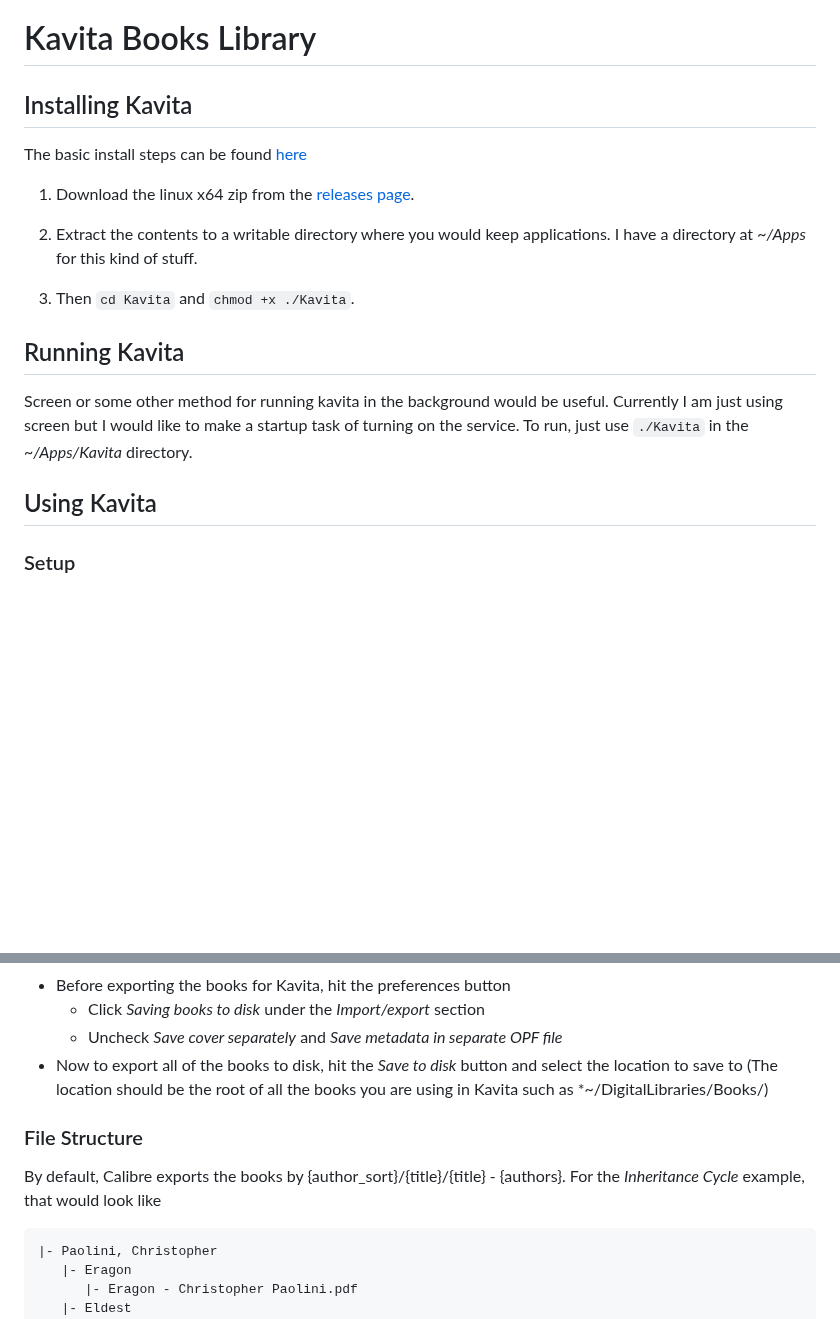
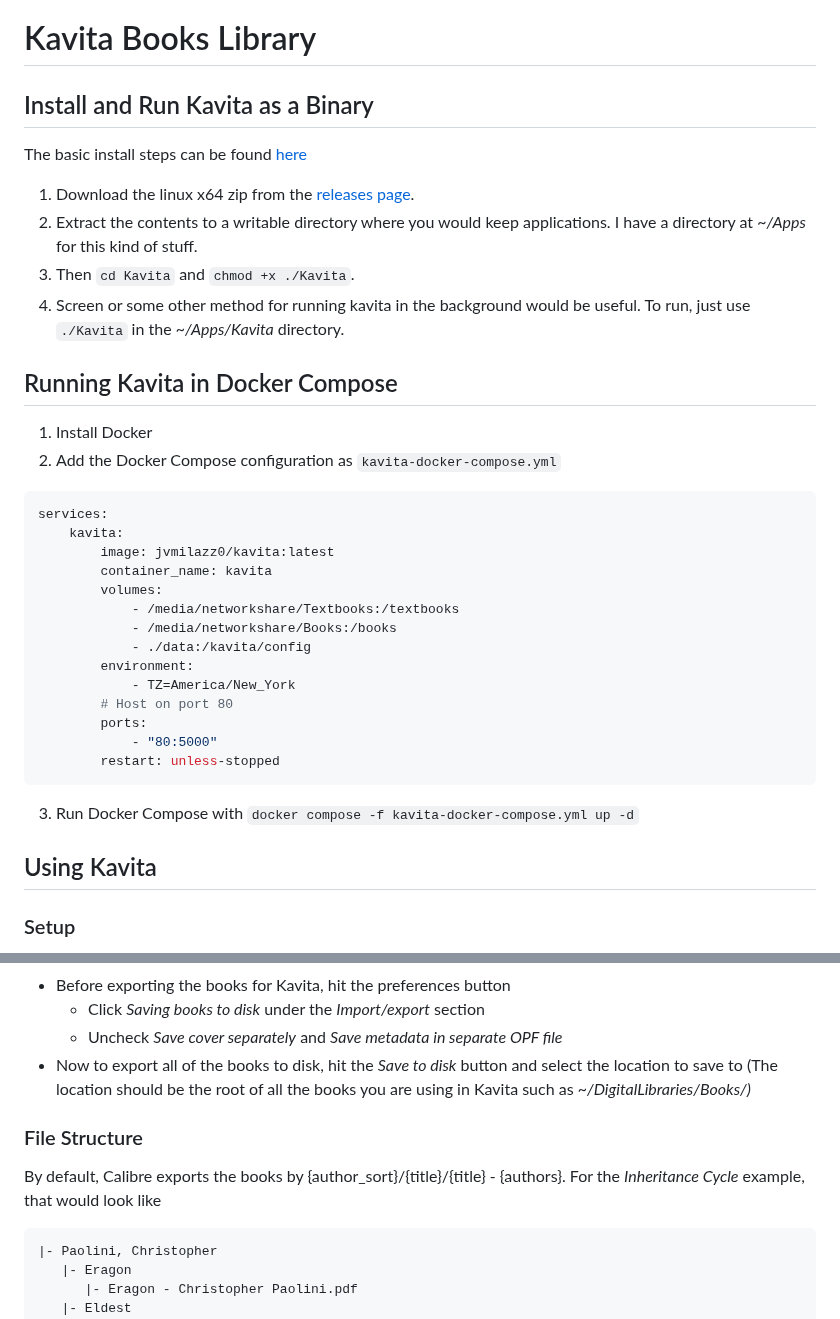
Before and after one commit to Justin-Garey/Guides, a Markdown page: self_hosting/kavita.md, 2 parts joined by grey strips. GitHub-like rendering; blank space fills up the shorter version.

Commit message:
Updated Kavita guide

````diff
--- a/self_hosting/kavita.md
+++ b/self_hosting/kavita.md
@@ -1,21 +1,34 @@
 # Kavita Books Library
 
-## Installing Kavita
+## Install and Run Kavita as a Binary
 
 The basic install steps can be found [here](https://github.com/Kareadita/Kavita/blob/develop/INSTALL.txt)
+1. Download the linux x64 zip from the [releases page](https://github.com/Kareadita/Kavita/releases).
+2. Extract the contents to a writable directory where you would keep applications. I have a directory at *~/Apps* for this kind of stuff.
+3. Then ```cd Kavita``` and ```chmod +x ./Kavita```.
+4. Screen or some other method for running kavita in the background would be useful. To run, just use ```./Kavita``` in the *~/Apps/Kavita* directory.
+## Running Kavita in Docker Compose
 
-1. Download the linux x64 zip from the [releases page](https://github.com/Kareadita/Kavita/releases).
-
-2. Extract the contents to a writable directory where you would keep applications. I have a directory at *~/Apps* for this kind of stuff.
-
-3. Then ```cd Kavita``` and ```chmod +x ./Kavita```.
-
-## Running Kavita
-
-Screen or some other method for running kavita in the background would be useful. Currently I am just using screen but I would like to make a startup task of turning on the service. To run, just use ```./Kavita``` in the *~/Apps/Kavita* directory.
-
+1. Install Docker
+2. Add the Docker Compose configuration as `kavita-docker-compose.yml`
+```yaml
+services:
+    kavita:
+        image: jvmilazz0/kavita:latest
+        container_name: kavita
+        volumes:
+            - /media/networkshare/Textbooks:/textbooks
+            - /media/networkshare/Books:/books
+            - ./data:/kavita/config
+        environment:
+            - TZ=America/New_York
+        # Host on port 80
+        ports:
+            - "80:5000"
+        restart: unless-stopped
+```
+3. Run Docker Compose with ```docker compose -f kavita-docker-compose.yml up -d```
 ## Using Kavita
-
 ### Setup
 
 Upon first time use; a username, email, and password will need to be put in. Just typing ```kavita``` in each field worked for me. Then you can sign in with ```kavita```, ```kavita```. **NOTE** If you want to be able to change the admin email or setup the email server it would be simpler to put a real email in.
@@ -109,12 +115,11 @@ Calibre is a great tool for organizing a book collection and editing the metadat
 - Before exporting the books for Kavita, hit the preferences button
   - Click *Saving books to disk* under the *Import/export* section
   - Uncheck *Save cover separately* and *Save metadata in separate OPF file*
-- Now to export all of the books to disk, hit the *Save to disk* button and select the location to save to (The location should be the root of all the books you are using in Kavita such as *~/DigitalLibraries/Books/)
-
+- Now to export all of the books to disk, hit the *Save to disk* button and select the location to save to (The location should be the root of all the books you are using in Kavita such as *~/DigitalLibraries/Books/)*
 ### File Structure
 
 By default, Calibre exports the books by {author_sort}/{title}/{title} - {authors}. For the *Inheritance Cycle* example, that would look like
-```
+```bash
 |- Paolini, Christopher
    |- Eragon
       |- Eragon - Christopher Paolini.pdf
````
Also changed, not shown: other parts of self_hosting/kavita.md (+6 -13 lines).
